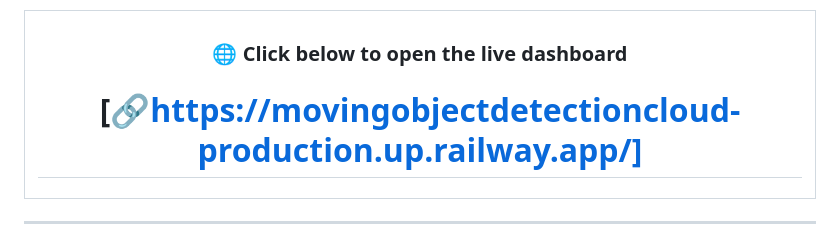
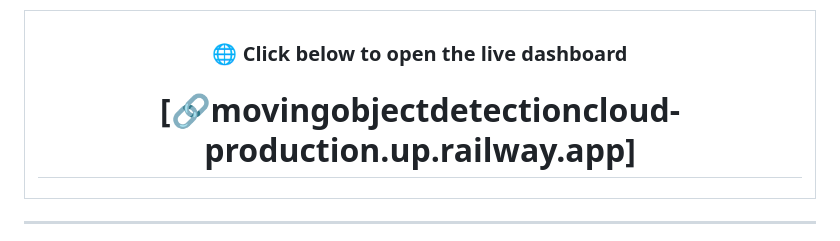
Before and after one commit to Sneha8126/Moving_Object_Detection_Cloud, a Markdown page: README.md, the part around the change. Drawn GitHub-style.

Commit message:
Update live dashboard link in README

```diff
--- a/README.md
+++ b/README.md
@@ -41,7 +41,7 @@
 
 ### 🌐 Click below to open the live dashboard
 
-# [🔗https://movingobjectdetectioncloud-production.up.railway.app/]
+# [🔗movingobjectdetectioncloud-production.up.railway.app]
 
 </td>
 </tr>
```
